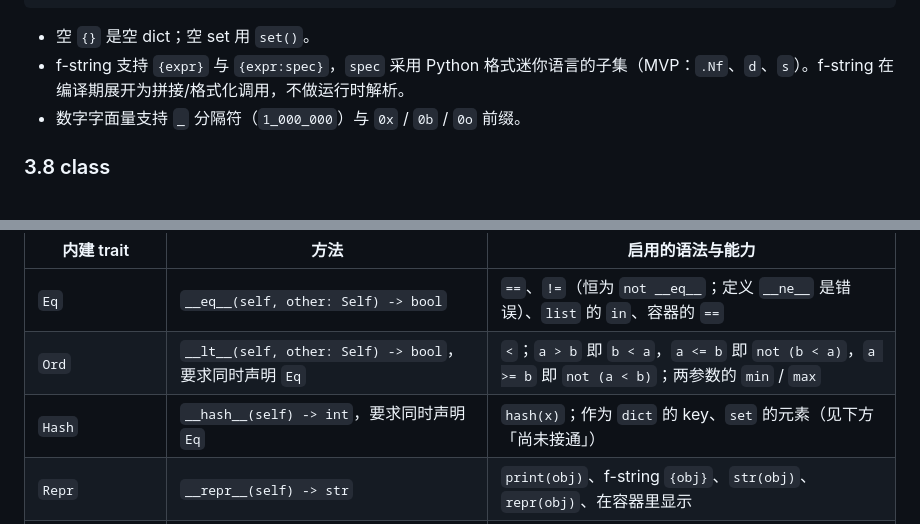
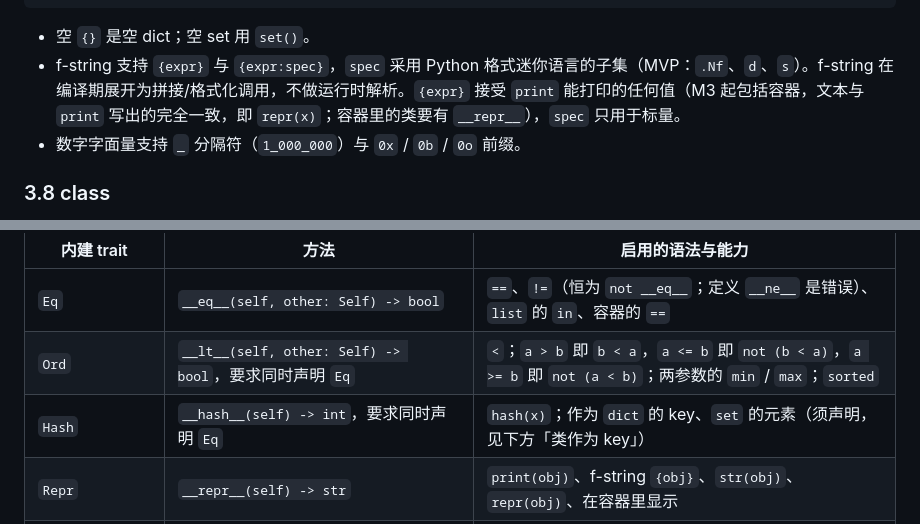
Before and after one commit to Kilerd/typhoon, a Markdown page: docs/DESIGN.md, 2 parts joined by grey strips. Drawn GitHub-style.

Commit message:
docs(design): describe class keys, ord sorting and container text

````diff
--- a/docs/DESIGN.md
+++ b/docs/DESIGN.md
@@ -257,7 +257,7 @@ fn main():
 ```
 
 - 空 `{}` 是空 dict；空 set 用 `set()`。
-- f-string 支持 `{expr}` 与 `{expr:spec}`，`spec` 采用 Python 格式迷你语言的子集（MVP：`.Nf`、`d`、`s`）。f-string 在编译期展开为拼接/格式化调用，不做运行时解析。
+- f-string 支持 `{expr}` 与 `{expr:spec}`，`spec` 采用 Python 格式迷你语言的子集（MVP：`.Nf`、`d`、`s`）。f-string 在编译期展开为拼接/格式化调用，不做运行时解析。`{expr}` 接受 `print` 能打印的任何值（M3 起包括容器，文本与 `print` 写出的完全一致，即 `repr(x)`；容器里的类要有 `__repr__`），`spec` 只用于标量。
 - 数字字面量支持 `_` 分隔符（`1_000_000`）与 `0x` / `0b` / `0o` 前缀。
 
 ### 3.8 class
@@ -420,8 +425,8 @@ fn main():
 | 内建 trait | 方法 | 启用的语法与能力 |
 |---|---|---|
 | `Eq` | `__eq__(self, other: Self) -> bool` | `==`、`!=`（恒为 `not __eq__`；定义 `__ne__` 是错误）、`list` 的 `in`、容器的 `==` |
-| `Ord` | `__lt__(self, other: Self) -> bool`，要求同时声明 `Eq` | `<`；`a > b` 即 `b < a`，`a <= b` 即 `not (b < a)`，`a >= b` 即 `not (a < b)`；两参数的 `min` / `max` |
-| `Hash` | `__hash__(self) -> int`，要求同时声明 `Eq` | `hash(x)`；作为 `dict` 的 key、`set` 的元素（见下方「尚未接通」） |
+| `Ord` | `__lt__(self, other: Self) -> bool`，要求同时声明 `Eq` | `<`；`a > b` 即 `b < a`，`a <= b` 即 `not (b < a)`，`a >= b` 即 `not (a < b)`；两参数的 `min` / `max`；`sorted` |
+| `Hash` | `__hash__(self) -> int`，要求同时声明 `Eq` | `hash(x)`；作为 `dict` 的 key、`set` 的元素（须声明，见下方「类作为 key」） |
 | `Repr` | `__repr__(self) -> str` | `print(obj)`、f-string `{obj}`、`str(obj)`、`repr(obj)`、在容器里显示 |
 | `Add` / `Sub` / `Mul` | `__add__` / `__sub__` / `__mul__(self, other: Self) -> Self` | `+` / `-` / `*` |
 | `Div` / `FloorDiv` / `Mod` | `__truediv__` / `__floordiv__` / `__mod__(self, other: Self) -> Self` | `/` / `//` / `%` |
````
Also changed, not shown: other parts of docs/DESIGN.md (+16 -4 lines).
